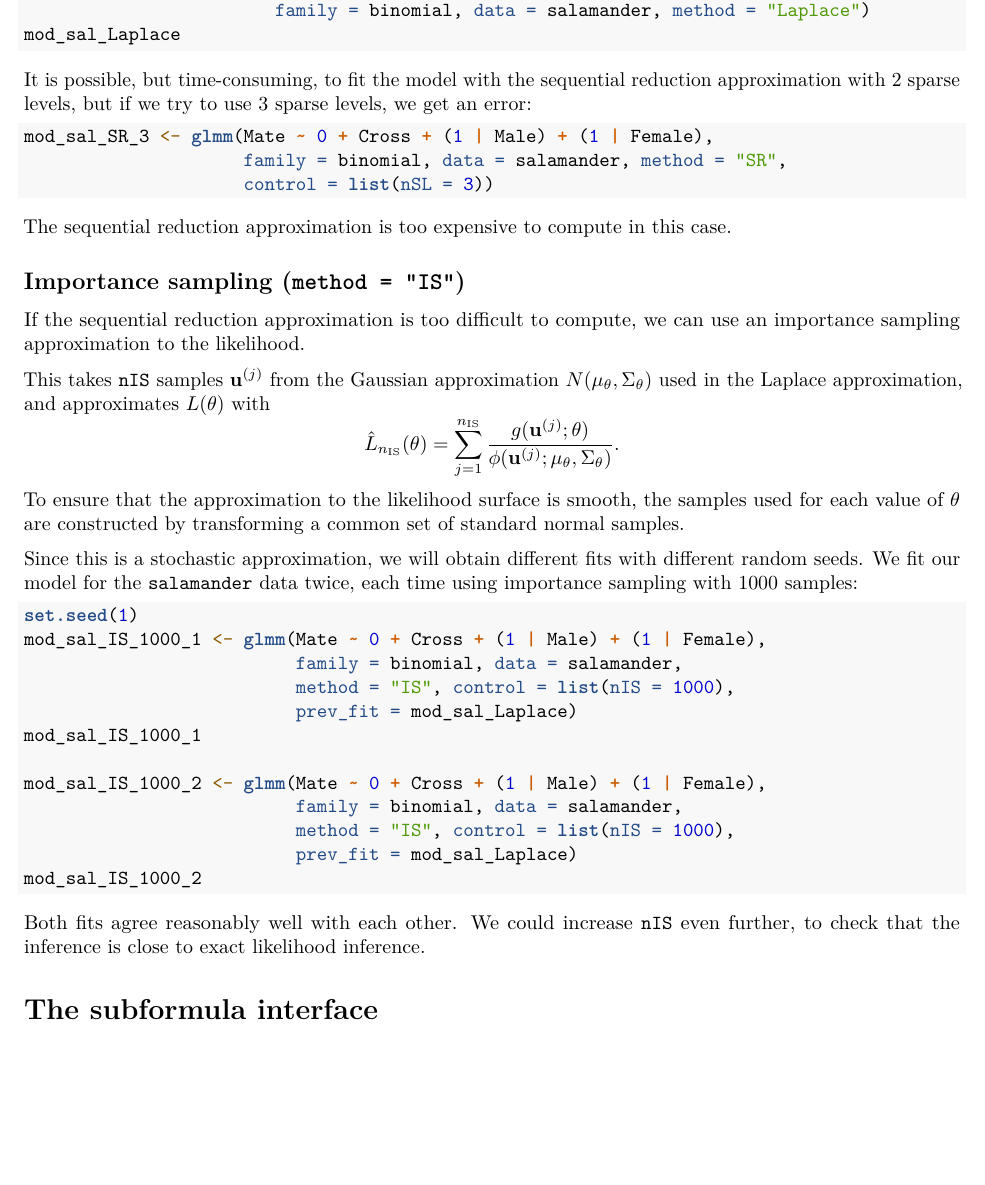
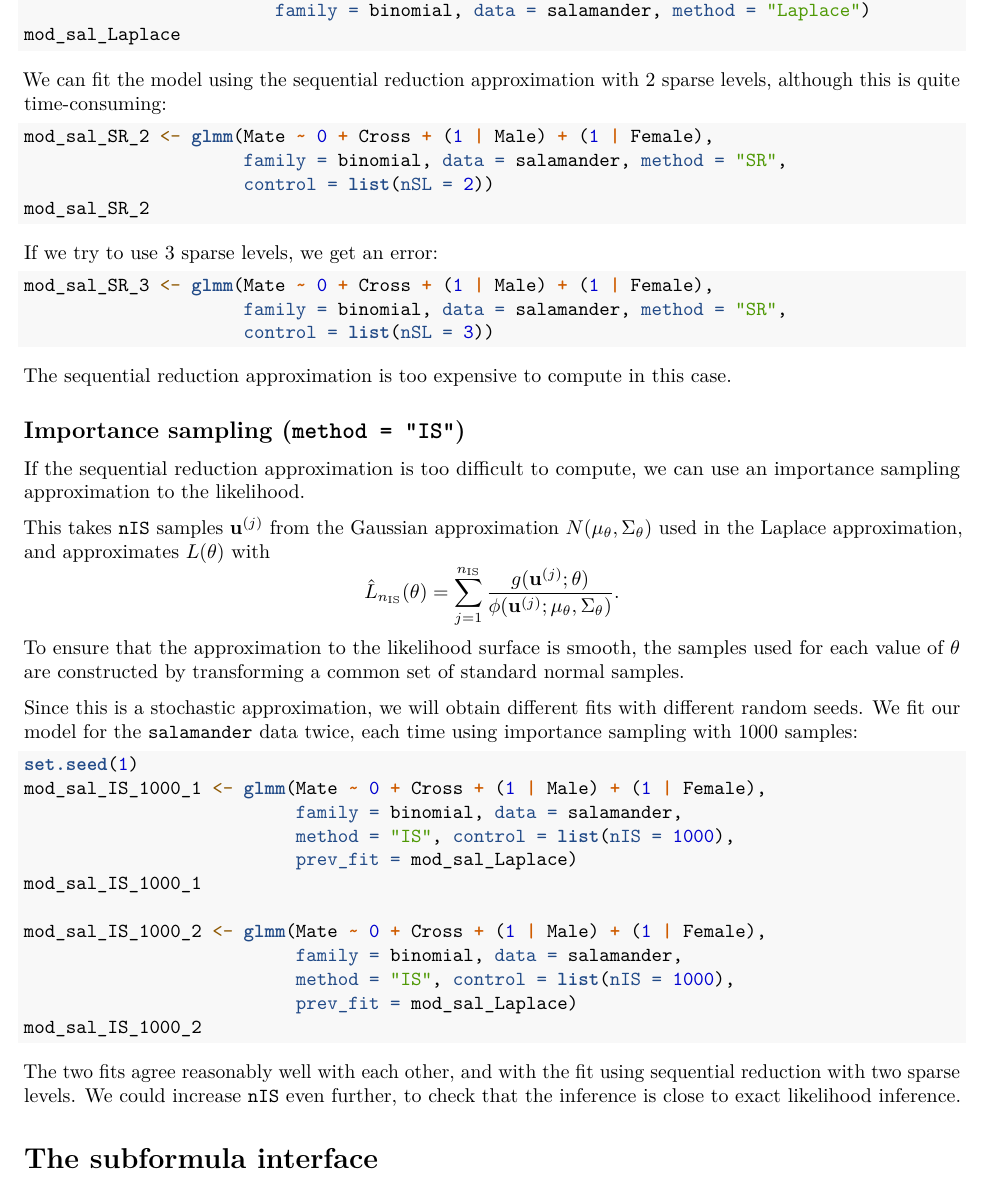
Before and after one commit to heogden/glmmsr, an R Markdown document (vignettes/glmmsr-vignette.Rmd): part of page 4 of 7 before the commit and part of page 4 of 8 after it, cut so that both start at the same text, the shorter picture padded with empty space. Rendered offline with R 4.5, knitr and Pandoc, then LaTeX, with nearby package versions; the code chunks are not run, so their results and figures are left out.

Commit message:
add fit with 2 sparse levels

````diff
--- a/vignettes/glmmsr-vignette.Rmd
+++ b/vignettes/glmmsr-vignette.Rmd
@@ -207,9 +207,16 @@ mod_sal_Laplace <- glmm(Mate ~ 0 + Cross + (1 | Male) + (1 | Female),
 mod_sal_Laplace
 ```
 
-It is possible, but time-consuming, to fit the model with the sequential
-reduction approximation with $2$ sparse levels, but if we try to use
-$3$ sparse levels, we get an error:
+We can fit the model using the sequential
+reduction approximation with $2$ sparse levels, although
+this is quite time-consuming:
+```{r salamander_SR_2}
+mod_sal_SR_2 <- glmm(Mate ~ 0 + Cross + (1 | Male) + (1 | Female),
+                     family = binomial, data = salamander, method = "SR",
+                     control = list(nSL = 2))
+mod_sal_SR_2
+```
+If we try to use $3$ sparse levels, we get an error:
 ```{r salamander_SR_3, error = TRUE}
 mod_sal_SR_3 <- glmm(Mate ~ 0 + Cross + (1 | Male) + (1 | Female),
                      family = binomial, data = salamander, method = "SR",
@@ -248,7 +255,8 @@ mod_sal_IS_1000_2 <- glmm(Mate ~ 0 + Cross + (1 | Male) + (1 | Female),
                           prev_fit = mod_sal_Laplace)
 mod_sal_IS_1000_2
 ```
-Both fits agree reasonably well with each other.
+The two fits agree reasonably well with each other, and with
+the fit using sequential reduction with two sparse levels.
 We could increase `nIS` even further, to check that the inference
 is close to exact likelihood inference.
 
````
